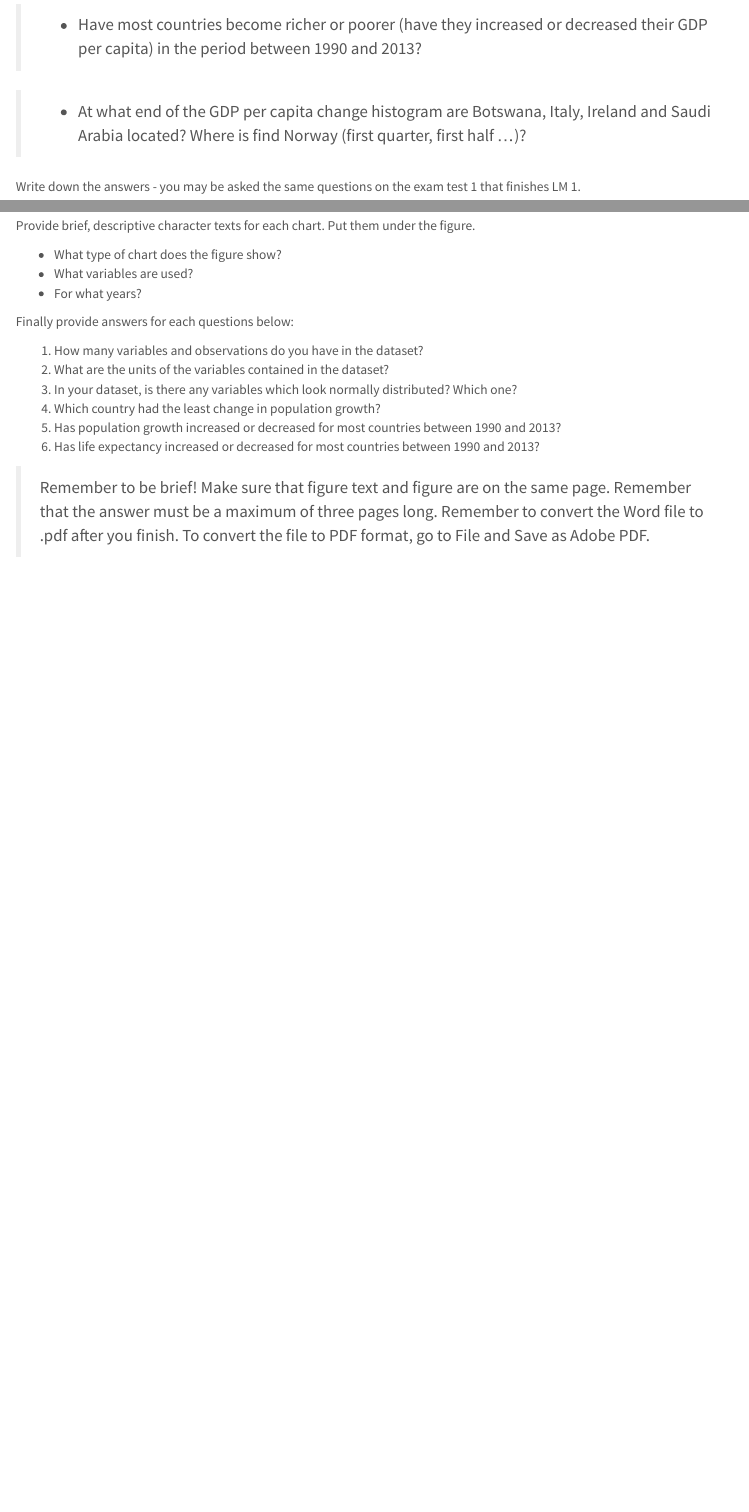
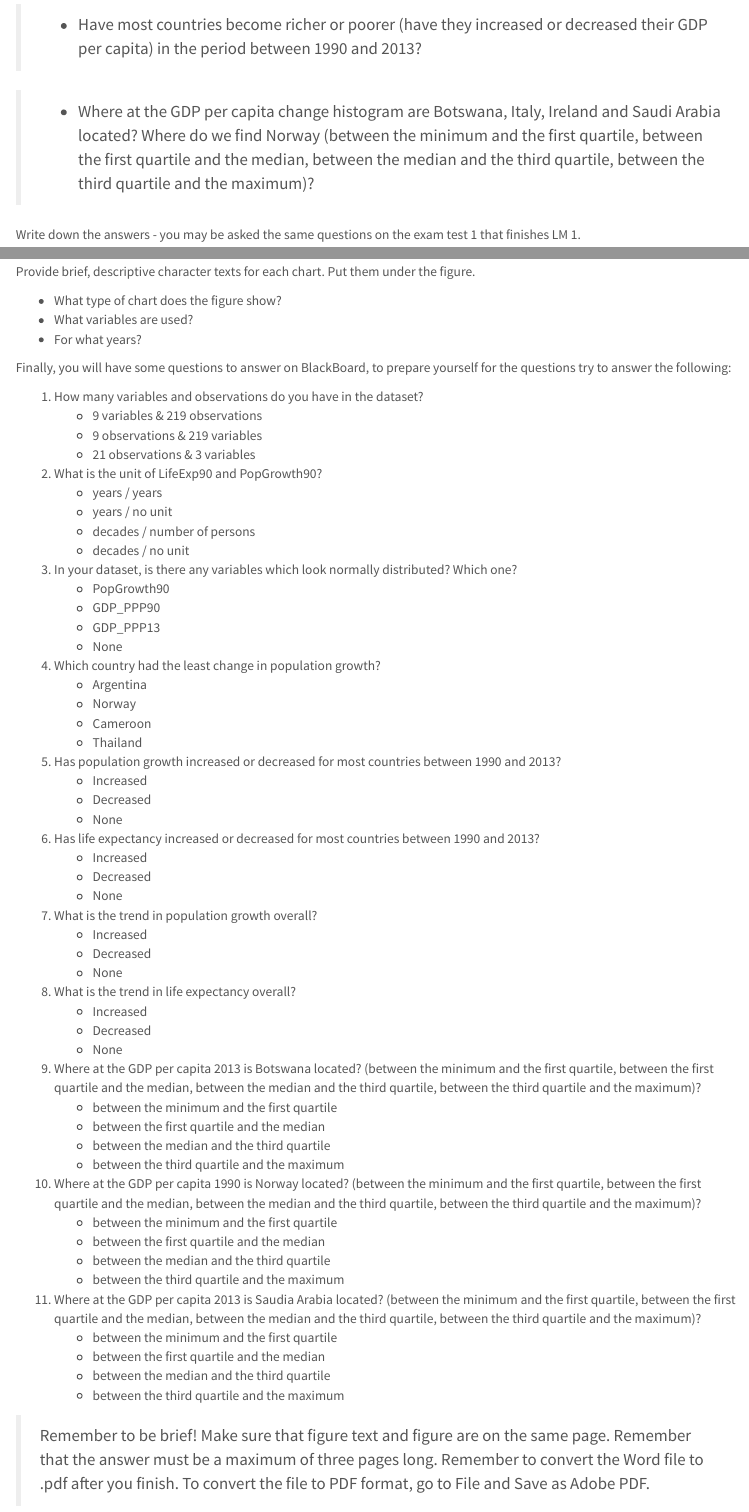
Before and after one commit to BenCretois/GEOG2015, an R Markdown document (Lab_1.Rmd): the page in a window 1100 px wide, from 3720 px down, and a second part further down, joined at a grey line. Rendered offline with R 4.5, knitr and Pandoc, with nearby package versions; some code elsewhere in the file could not run offline; a font, style sheet, LaTeX package, included part or bibliography that could not be used is replaced or left out; menus at the side of the page are left out.

Commit message:
Update exercise 1

````diff
--- a/Lab_1.Rmd
+++ b/Lab_1.Rmd
@@ -138,7 +138,7 @@ Create a histograms for your three new change variables as described in point 4.
 
 > *  Have most countries become richer or poorer (have they increased or decreased their GDP per capita) in the period between 1990 and 2013?
 
-> * At what end of the GDP per capita change histogram are Botswana, Italy, Ireland and Saudi Arabia located? Where is find Norway (first quarter, first half ...)?
+> * Where at the GDP per capita change histogram are Botswana, Italy, Ireland and Saudi Arabia located? Where do we find Norway (between the minimum and the first quartile, between the first quartile and the median, between the median and the third quartile, between the third quartile and the maximum)?
 
 Write down the answers - you may be asked the same questions on the exam test 1 that finishes LM 1.
 
@@ -171,11 +171,57 @@ Provide brief, descriptive character texts for each chart. Put them under the fi
 * What variables are used?
 * For what years?
 
-Finally provide answers for each questions below:
+Finally, you will have some questions to answer on BlackBoard, to prepare yourself for the questions try to answer the following:
 
 1. How many variables and observations do you have in the dataset?
-2. What are the units of the variables contained in the dataset?
+    * 9 variables & 219 observations
+    * 9 observations & 219 variables
+    * 21 observations & 3 variables
+2. What is the unit of LifeExp90 and PopGrowth90?
+    * years / years
+    * years / no unit
+    * decades / number of persons
+    * decades / no unit
 3. In your dataset, is there any variables which look normally distributed? Which one?
-3. Which country had the least change in population growth?
-4. Has population growth increased or decreased for most countries between 1990 and 2013?
-5. Has life expectancy increased or decreased for most countries between 1990 and 2013?
+    * PopGrowth90
+    * GDP_PPP90
+    * GDP_PPP13
+    * None
+4. Which country had the least change in population growth?
+    * Argentina
+    * Norway
+    * Cameroon
+    * Thailand
+5. Has population growth increased or decreased for most countries between 1990 and 2013?
+    * Increased
+    * Decreased
+    * None
+6. Has life expectancy increased or decreased for most countries between 1990 and 2013?
+    * Increased
+    * Decreased
+    * None
+7. What is the trend in population growth overall?
+    * Increased
+    * Decreased
+    * None
+8. What is the trend in life expectancy overall?
+    * Increased
+    * Decreased
+    * None
+9. Where at the GDP per capita 2013 is Botswana located? (between the minimum and the first quartile, between the first quartile and the median, between the median and the third quartile, between the third quartile and the maximum)?
+    * between the minimum and the first quartile
+    * between the first quartile and the median
+    * between the median and the third quartile
+    * between the third quartile and the maximum
+10. Where at the GDP per capita 1990 is Norway located? (between the minimum and the first quartile, between the first quartile and the median, between the median and the third quartile, between the third quartile and the maximum)?
+    * between the minimum and the first quartile
+    * between the first quartile and the median
+    * between the median and the third quartile
+    * between the third quartile and the maximum
+11. Where at the GDP per capita 2013 is Saudia Arabia located? (between the minimum and the first quartile, between the first quartile and the median, between the median and the third quartile, between the third quartile and the maximum)?
+    * between the minimum and the first quartile
+    * between the first quartile and the median
+    * between the median and the third quartile
+    * between the third quartile and the maximum
+
+```{r,echo = FALSE, eval = FALSE}
````
Also changed, not shown: Lab_1.html, Lab_1_files/figure-html/unnamed-chunk-5-1.png, Lab_1_files/figure-html/unnamed-chunk-6-1.png, Lab_1.Rmd (11 more changed lines).
